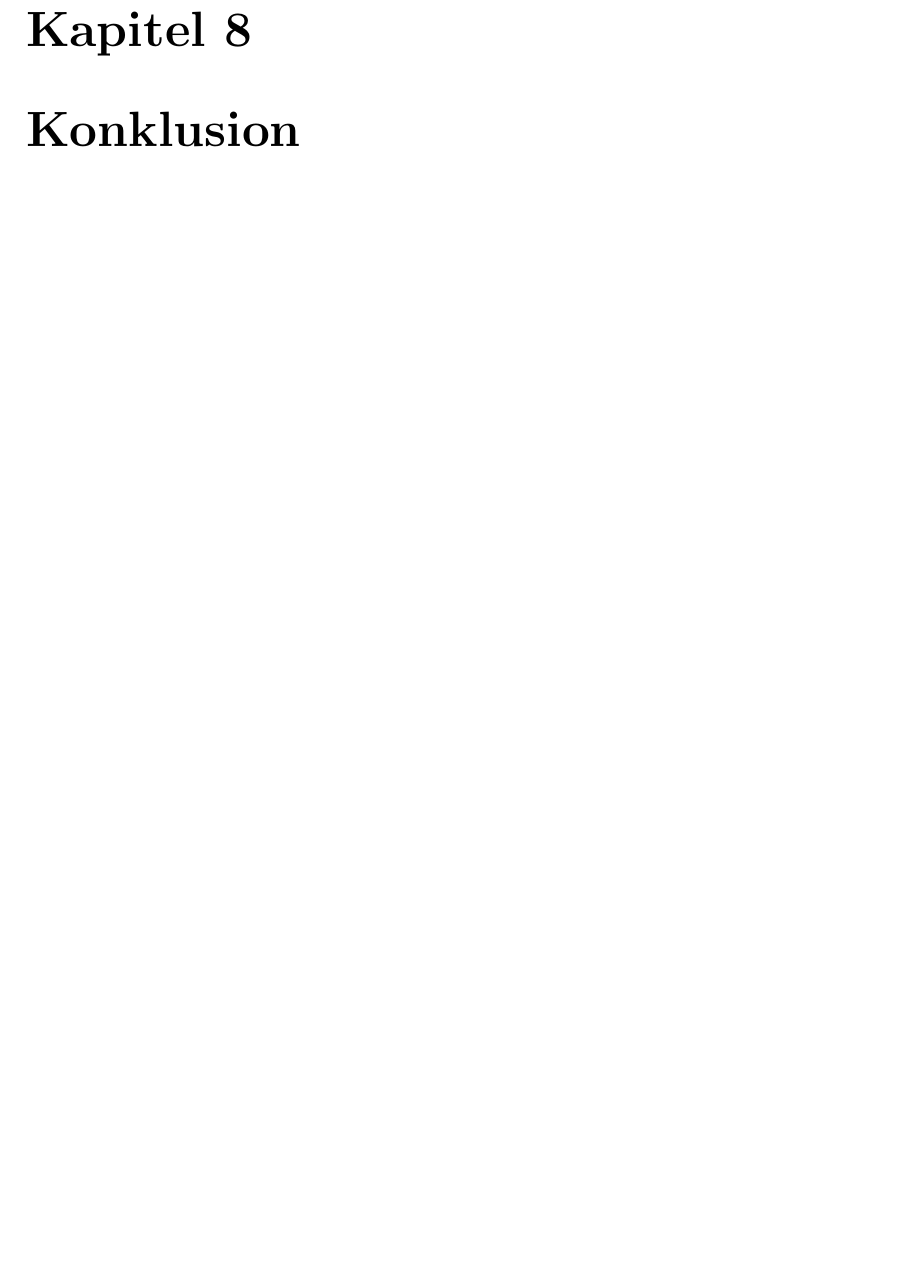
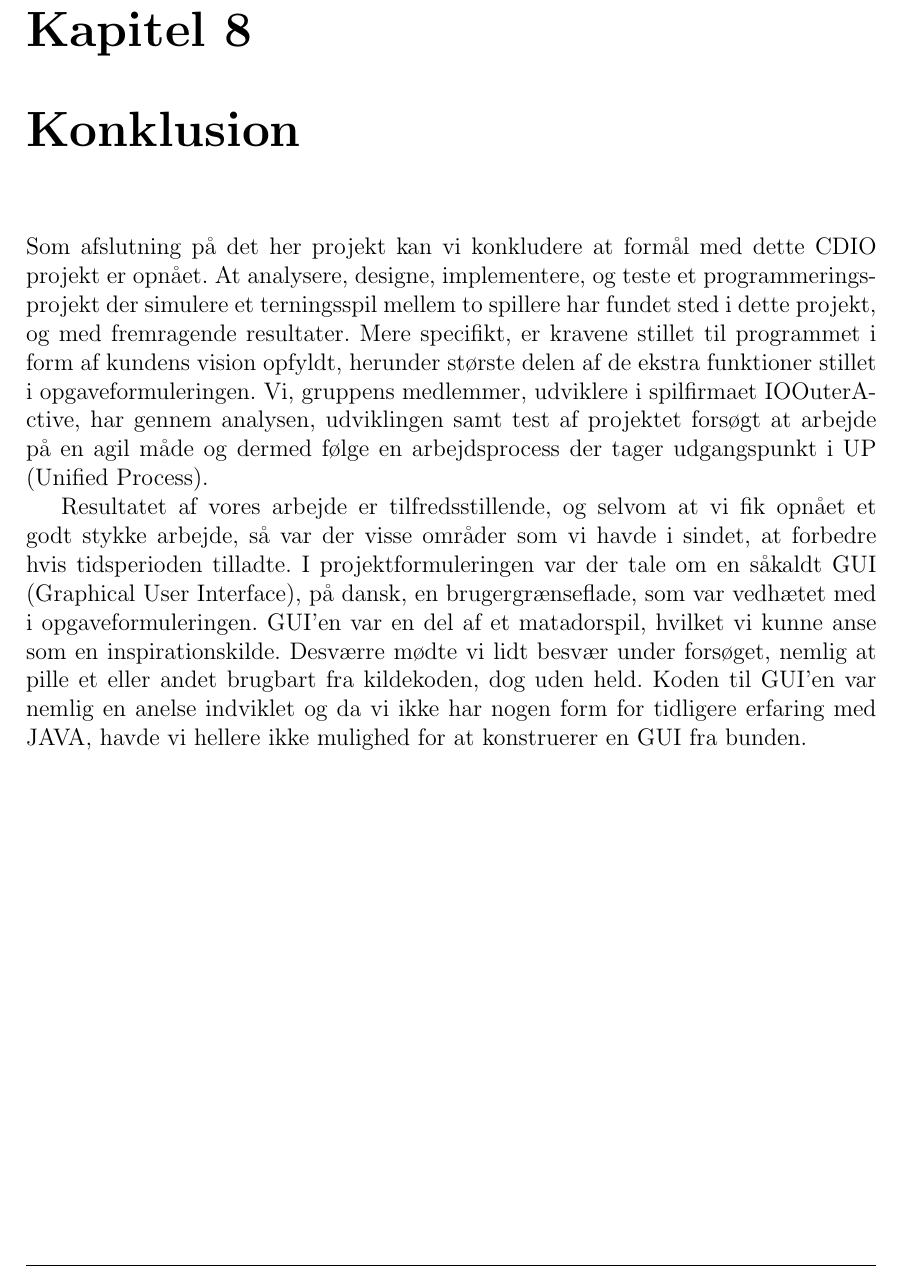
Before and after one commit to group-18/cdio-report, a LaTeX document (Project.tex, which reads chapters/Konklusion.tex): part of page 12 of 13, cut so that both start at the same text, the shorter picture padded with empty space. Compiled offline with pdfLaTeX.

Commit message:
Konklusion del 1

```diff
--- a/chapters/Konklusion.tex
+++ b/chapters/Konklusion.tex
@@ -1 +1,4 @@
 \chapter{Konklusion}
+Som afslutning på det her projekt kan vi konkludere at formål med dette CDIO projekt er opnået. At analysere, designe, implementere, og teste et programmeringsprojekt der simulere et terningsspil mellem to spillere har fundet sted i dette projekt, og med fremragende resultater. Mere specifikt, er kravene stillet til programmet i form af kundens vision opfyldt, herunder største delen af de ekstra funktioner stillet i opgaveformuleringen. Vi, gruppens medlemmer, udviklere i spilfirmaet IOOuterActive, har gennem analysen, udviklingen samt test af projektet forsøgt at arbejde på en agil måde og dermed følge en arbejdsprocess der tager udgangspunkt i UP (Unified Process).
+
+Resultatet af vores arbejde er tilfredsstillende, og selvom at vi fik opnået et godt stykke arbejde, så var der visse områder som vi havde i sindet, at forbedre hvis tidsperioden tilladte. I projektformuleringen var der tale om en såkaldt GUI (Graphical User Interface), på dansk, en brugergrænseflade, som var vedhætet med i opgaveformuleringen. GUI’en var en del af et matadorspil, hvilket vi kunne anse som en inspirationskilde. Desværre mødte vi lidt besvær under forsøget, nemlig at pille et eller andet brugbart fra kildekoden, dog uden held. Koden til GUI’en var nemlig en anelse indviklet og da vi ikke har nogen form for tidligere erfaring med JAVA, havde vi hellere ikke mulighed for at konstruerer en GUI fra bunden.
```
